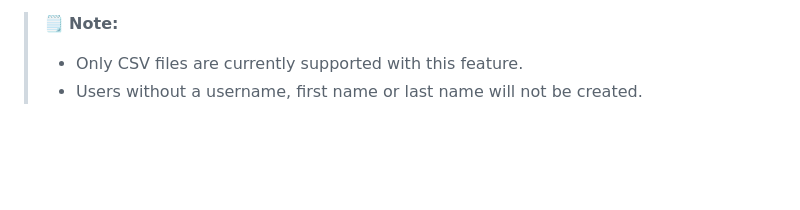
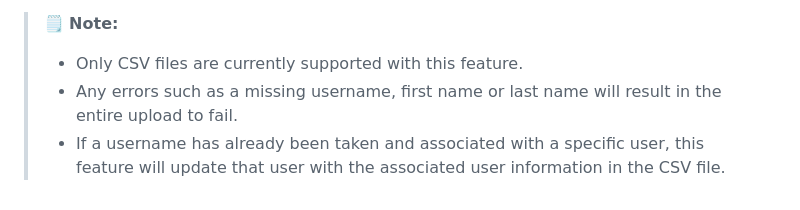
Before and after one commit to MarkUsProject/Wiki, a Markdown page: Admin-Guide.md, the part around the change. Drawn GitHub-style; blank space fills up the shorter version.

Commit message:
Updated text with changes and added images

```diff
--- a/Admin-Guide.md
+++ b/Admin-Guide.md
@@ -127,4 +127,5 @@ After you have selected a file to upload, click on the "Upload" button on the mo
 > :spiral_notepad: **Note:**
 >
 > - Only CSV files are currently supported with this feature.
-> - Users without a username, first name or last name will not be created.
+> - Any errors such as a missing username, first name or last name will result in the entire upload to fail.
+> - If a username has already been taken and associated with a specific user, this feature will update that user with the associated user information in the CSV file.
```
Also changed, not shown: images/markus-admin-user-csv-upload-link.png (added), images/markus-admin-user-csv-upload-modal.png (added).
